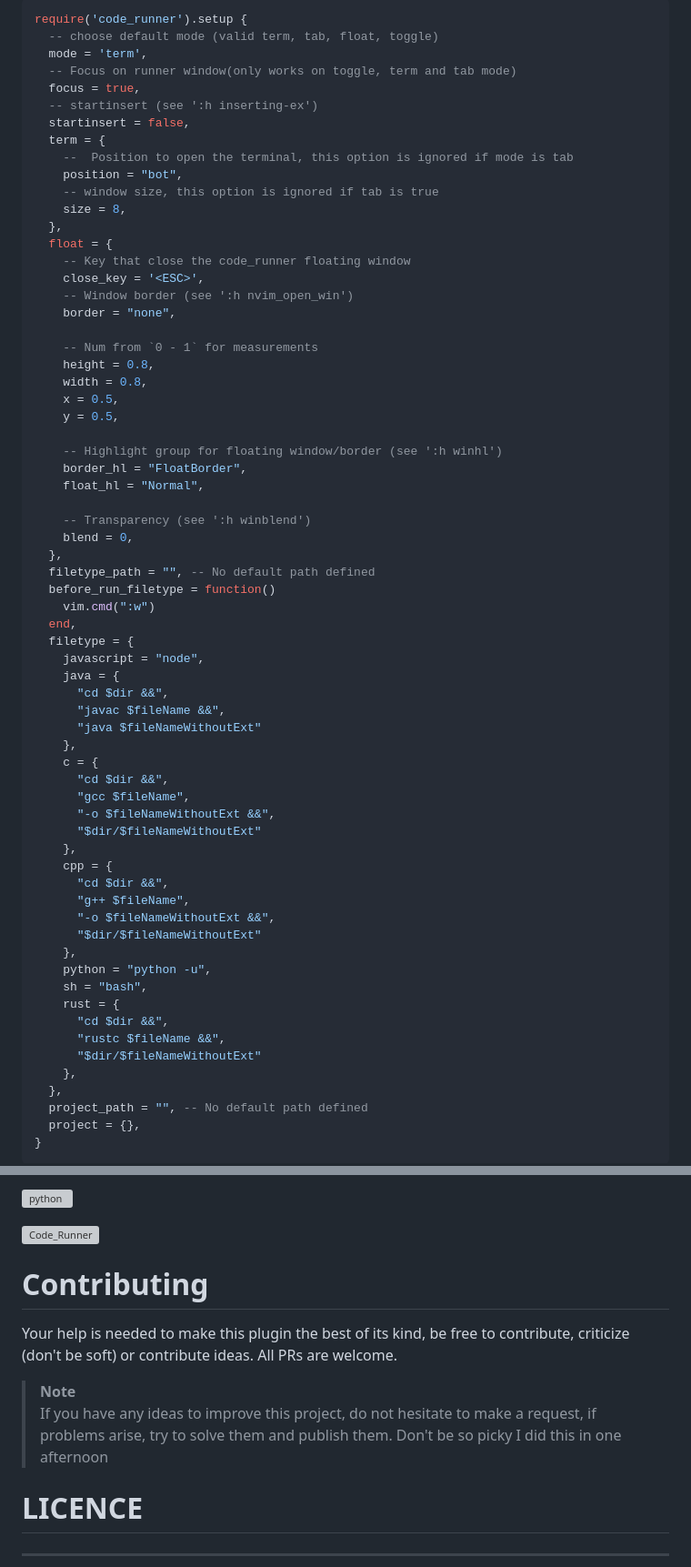
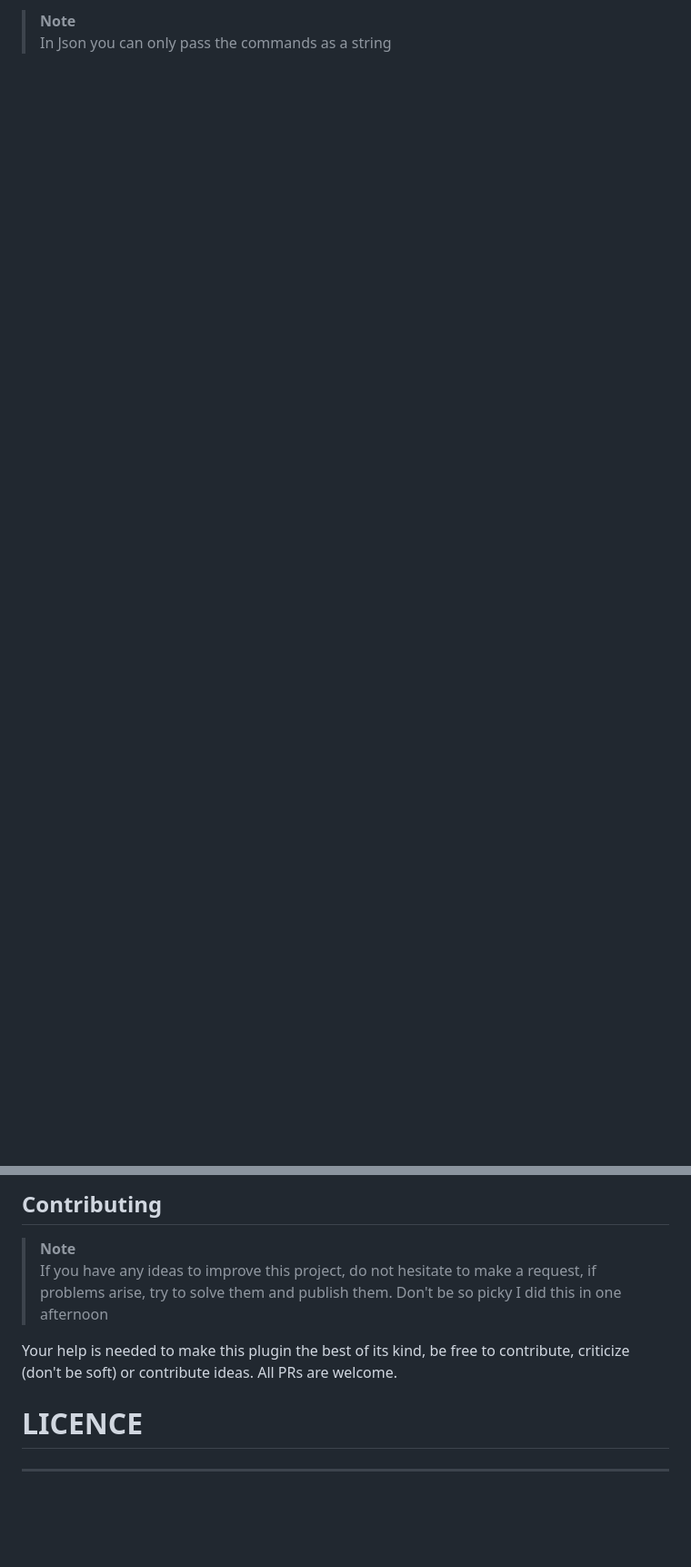
Before and after one commit to CRAG666/code_runner.nvim, a Markdown page: README.md, 2 parts joined by grey strips. Shown at 91% size. Drawn GitHub-style; blank space fills up the shorter version; grey boxes are pictures that could not be loaded.

````diff
--- a/README.md
+++ b/README.md
@@ -147,70 +169,4 @@ Note: A common mistake code runners make is using relative paths and not absolut
 
-```lua
-require('code_runner').setup {
-  -- choose default mode (valid term, tab, float, toggle)
-  mode = 'term',
-  -- Focus on runner window(only works on toggle, term and tab mode)
-  focus = true,
-  -- startinsert (see ':h inserting-ex')
-  startinsert = false,
-  term = {
-    --  Position to open the terminal, this option is ignored if mode is tab
-    position = "bot",
-    -- window size, this option is ignored if tab is true
-    size = 8,
-  },
-  float = {
-    -- Key that close the code_runner floating window
-    close_key = '<ESC>',
-    -- Window border (see ':h nvim_open_win')
-    border = "none",
+> **Note**
+> In Json you can only pass the commands as a string
 
-    -- Num from `0 - 1` for measurements
-    height = 0.8,
-    width = 0.8,
-    x = 0.5,
-    y = 0.5,
-
-    -- Highlight group for floating window/border (see ':h winhl')
-    border_hl = "FloatBorder",
-    float_hl = "Normal",
-
-    -- Transparency (see ':h winblend')
-    blend = 0,
-  },
-  filetype_path = "", -- No default path defined
-  before_run_filetype = function()
-    vim.cmd(":w")
-  end,
-  filetype = {
-    javascript = "node",
-    java = {
-      "cd $dir &&",
-      "javac $fileName &&",
-      "java $fileNameWithoutExt"
-    },
-    c = {
-      "cd $dir &&",
-      "gcc $fileName",
-      "-o $fileNameWithoutExt &&",
-      "$dir/$fileNameWithoutExt"
-    },
-    cpp = {
-      "cd $dir &&",
-      "g++ $fileName",
-      "-o $fileNameWithoutExt &&",
-      "$dir/$fileNameWithoutExt"
-    },
-    python = "python -u",
-    sh = "bash",
-    rust = {
-      "cd $dir &&",
-      "rustc $fileName &&",
-      "$dir/$fileNameWithoutExt"
-    },
-  },
-  project_path = "", -- No default path defined
-  project = {},
-}
-```
-
@@ -463,14 +321,10 @@ For unknown reasons, leaving a comma in the trailing element in any json file ca
 
-![python](https://i.ibb.co/1njTRTL/ezgif-com-video-to-gif.gif)
-
-![Code_Runner](https://i.ibb.co/gFRhLgr/screen-1628272271.png "Code Runner with python")
-
-# Contributing
-
-Your help is needed to make this plugin the best of its kind, be free to contribute, criticize (don't be soft) or contribute ideas. All PRs are welcome.
+## Contributing
 
 > **Note**
 > If you have any ideas to improve this project, do not hesitate to make a request, if problems arise, try to solve them and publish them. Don't be so picky I did this in one afternoon
+
+Your help is needed to make this plugin the best of its kind, be free to contribute, criticize (don't be soft) or contribute ideas. All PRs are welcome.
 
 # LICENCE
 
````
Also changed, not shown: other parts of README.md (+155 -231 lines).
